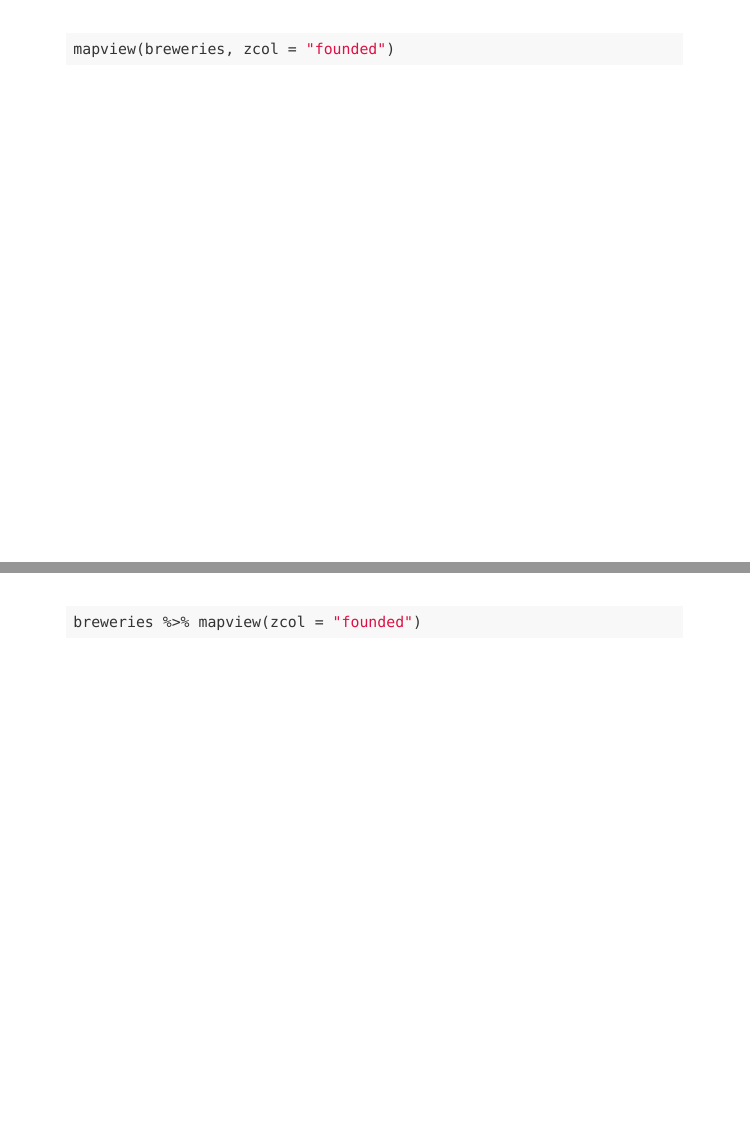
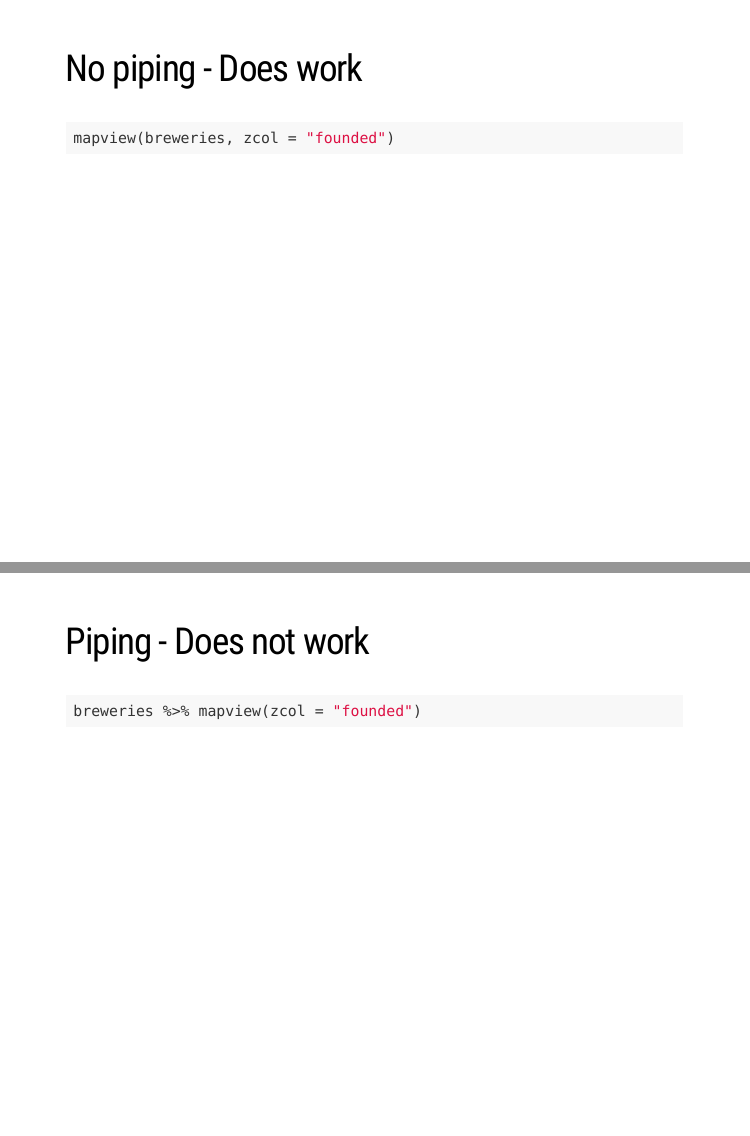
Before and after one commit to oliviergimenez/reprex_mapview, an R Markdown document (index.Rmd): pages 2 and 3 of 3, joined at a grey line. Rendered offline with R 4.5, knitr and Pandoc, with nearby package versions; the code chunks are not run, so their results and figures are left out; the slides are laid out offline by our stand-in for remark.js, each with all of its steps uncovered, in fonts that may differ from those the slides ask for, and without slide numbers, shadows or browser add-ons.

Commit message:
Added titles

````diff
--- a/index.Rmd
+++ b/index.Rmd
@@ -17,12 +17,15 @@ library(sf)
 library(mapview)
 ```
 
+## No piping - Does work
 ```{r}
 mapview(breweries, zcol = "founded")
 ```
 
 ---
 
+## Piping - Does not work
+
 ```{r}
 breweries %>% mapview(zcol = "founded")
 ```
````
Also changed, not shown: index.html, 2 other files.
